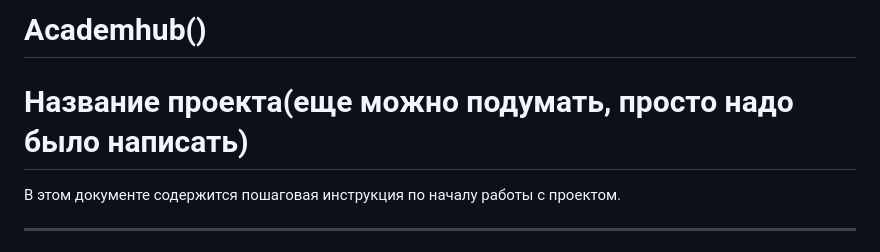
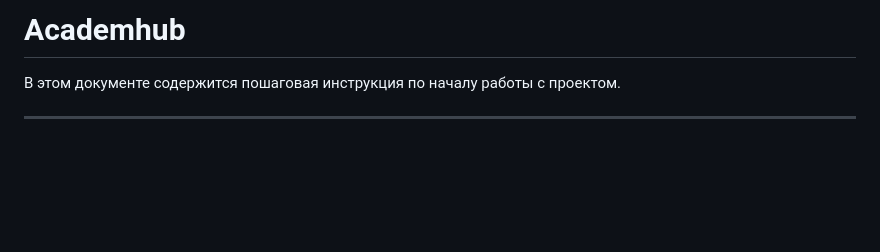
Before and after one commit to LatteSoM/Academhub, a Markdown page: README.md, the part around the change. Drawn GitHub-style; blank space fills up the shorter version.

```diff
--- a/README.md
+++ b/README.md
@@ -1,5 +1,4 @@
-# Academhub()
-# Название проекта(еще можно подумать, просто надо было написать)
+# Academhub
 
 В этом документе содержится пошаговая инструкция по началу работы с проектом.
 
```
